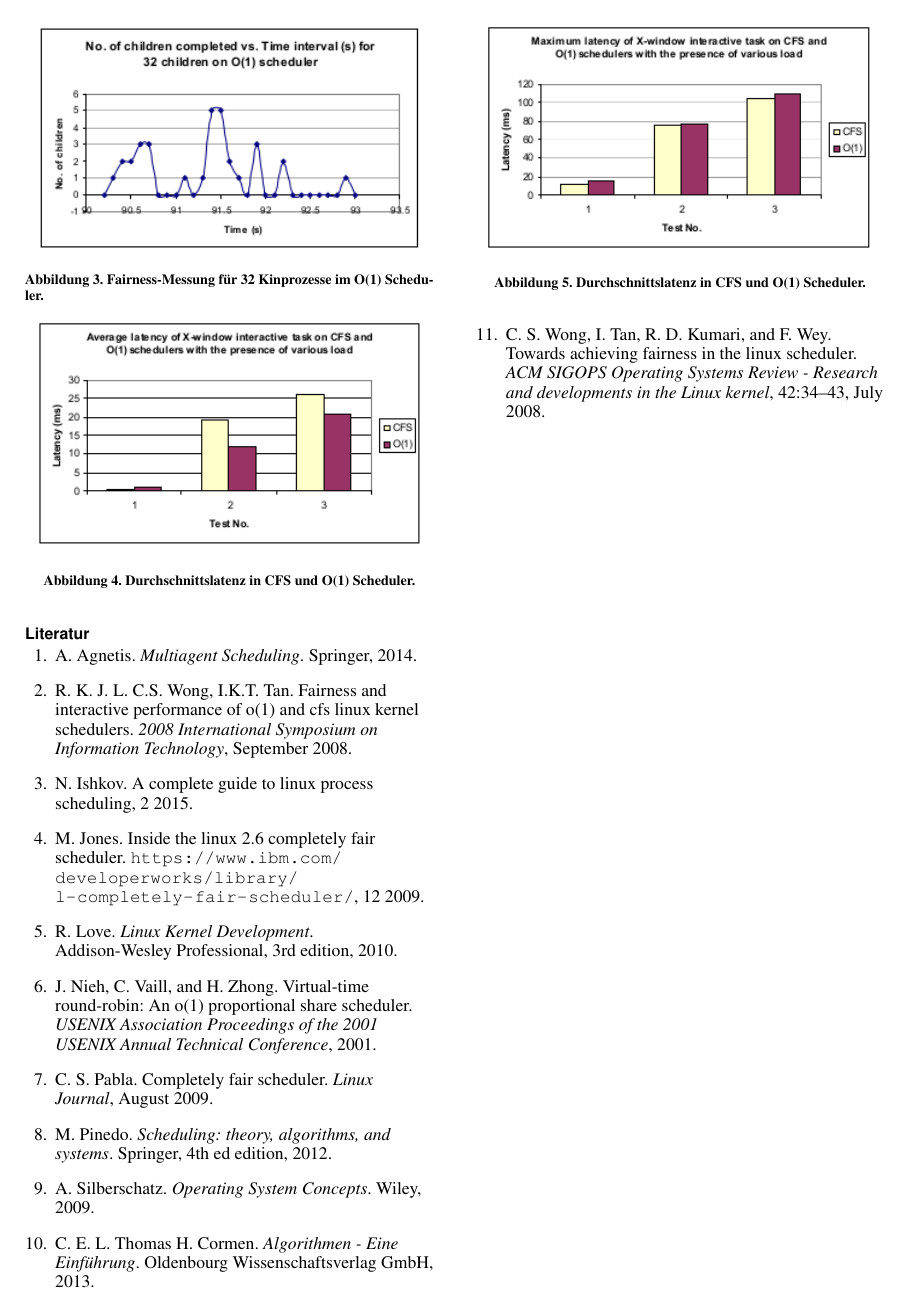
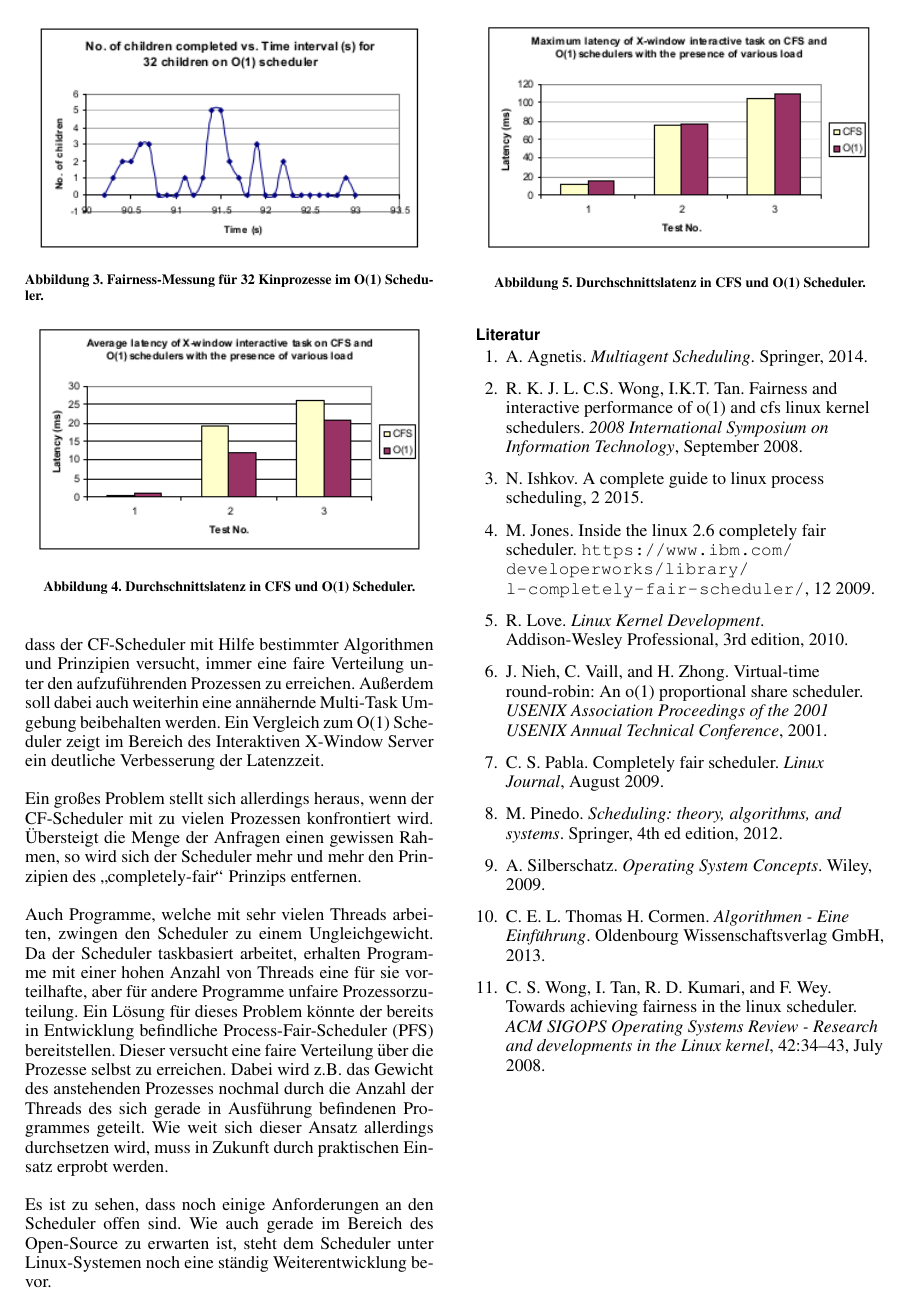
Before and after one commit to SeminararbeitCFS/main, LaTeX slides (latex/Seminararbeit_CFS.tex): page 8 of 8. Compiled offline with pdfLaTeX.

Commit message:
Zusammenfassung eingefügt

```diff
--- a/latex/Seminararbeit_CFS.tex
+++ b/latex/Seminararbeit_CFS.tex
@@ -75,6 +75,16 @@ Ziel dieses Abschnittes ist es, dem Leser ein grundlegendes Verständnis für di
 \input{sections/comp_to_O1}
 
 \section{Zusammenfassung}
+In dieser Arbeit sind die grundlegenden Eigenschaften und der Aufbau des CF-Schedulers dargestellt. Es wird gezeigt, dass der CF-Scheduler mit Hilfe bestimmter Algorithmen und Prinzipien versucht, immer eine faire Verteilung unter den aufzuführenden Prozessen zu erreichen. Außerdem soll dabei auch weiterhin eine annähernde Multi-Task Umgebung beibehalten werden. Ein Vergleich zum O(1) Scheduler zeigt im Bereich des Interaktiven X-Window Server ein deutliche Verbesserung der Latenzzeit.
+
+Ein großes Problem stellt sich allerdings heraus, wenn der CF-Scheduler mit zu vielen Prozessen konfrontiert wird. Über\-steigt die Menge der Anfragen einen gewissen Rahmen, so wird sich der Scheduler mehr und mehr den Prinzipien des \glqq com\-pletely-fair\grqq{} Prinzips entfernen.
+
+Auch Programme, welche mit sehr vielen Threads arbeiten, zwingen den Scheduler zu einem Ungleichgewicht. Da der Scheduler taskbasiert arbeitet, erhalten Programme mit einer hohen Anzahl von Threads eine für sie vorteilhafte, aber für andere Programme unfaire Prozessorzuteilung. Ein Lösung für dieses Problem könnte der bereits in Entwicklung befindliche Process-Fair-Scheduler (PFS) bereitstellen. Dieser versucht eine faire Verteilung über die Prozesse selbst zu erreichen. Dabei wird z.B. das Gewicht des anstehenden Prozesses nochmal durch die Anzahl der Threads des sich gerade in Ausführung befindenen Programmes geteilt. Wie weit sich dieser Ansatz allerdings durchsetzen wird, muss in Zukunft durch praktischen Einsatz erprobt werden.
+
+Es ist zu sehen, dass noch einige Anforderungen an den Scheduler offen sind.
+Wie auch gerade im Bereich des Open-Source zu erwarten ist, steht dem Scheduler unter Linux-Systemen noch eine ständig Weiterentwicklung bevor.
+
+%Anhand dieser Erläuterung kann gesehen werden, dass der CF-Scheduler nur eine Annäherung an ein perfektes faires Scheduling erreicht. Das große Problem der CF-Scheduler ist eine übermäßige Menge an Prozessen. Wird diese Menge in einem gewissen Rahmen gehalten, so kann der CF-Scheduler das  completely-fair -Prinzip gut erreichen.
 
 % Eine neue Spalte anfangen mit
 \pagebreak
```
